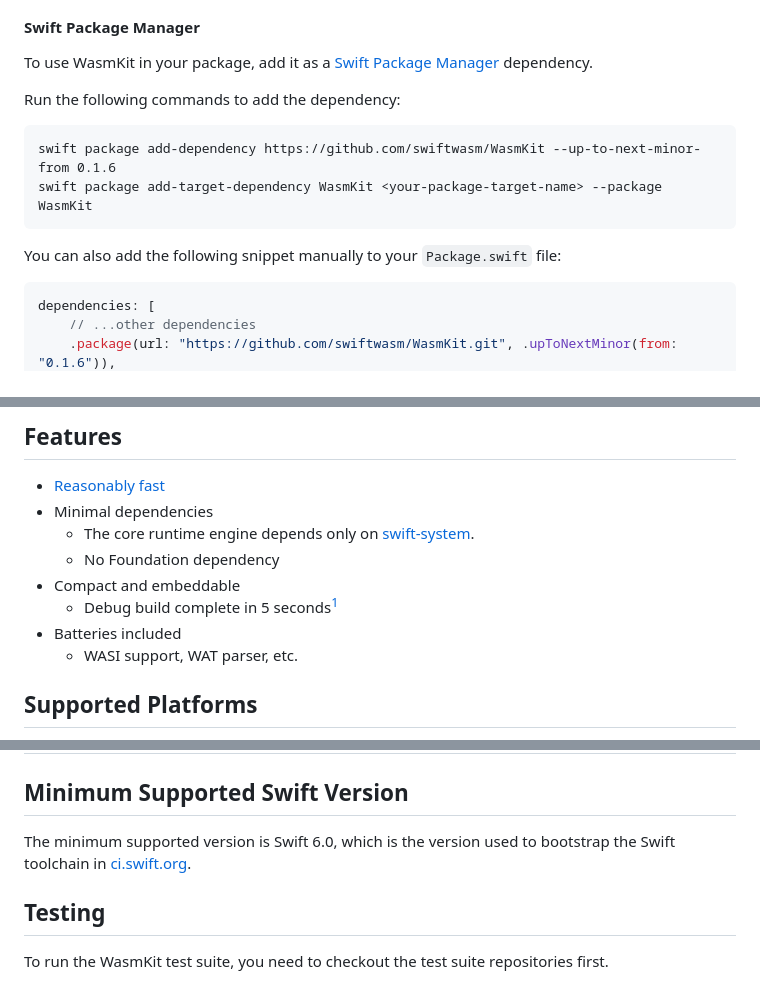
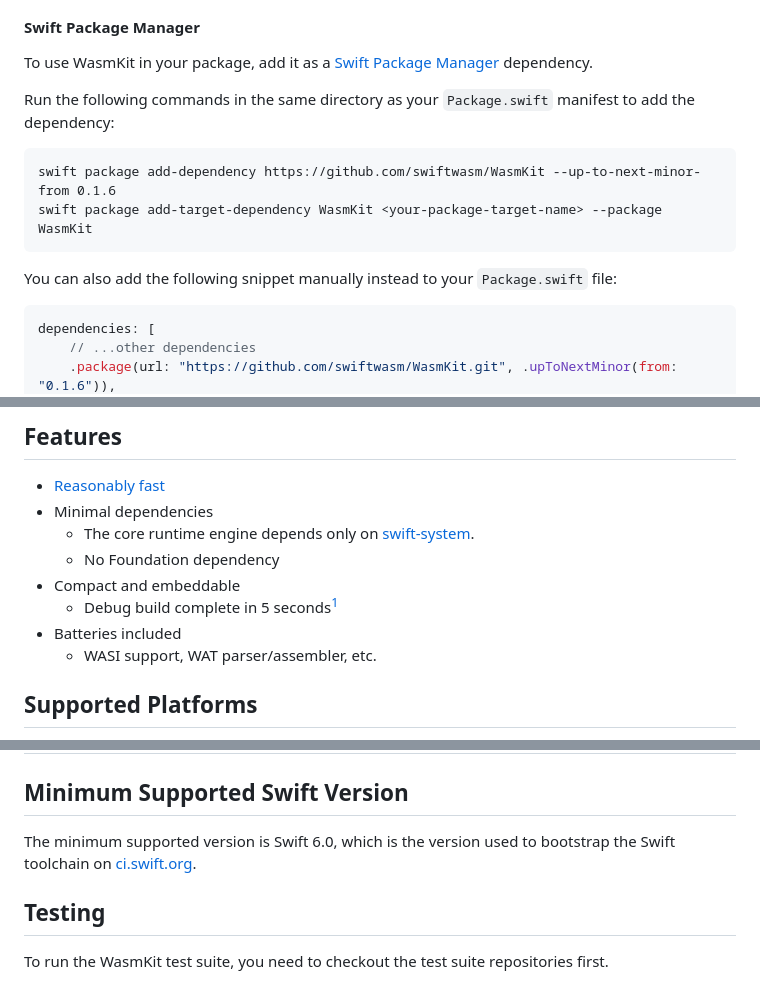
Before and after one commit to swiftwasm/WasmKit, a Markdown page: README.md, 3 parts joined by grey strips. Drawn GitHub-style.

Commit message:
Refine wording in README.md

````diff
--- a/README.md
+++ b/README.md
@@ -25,14 +25,14 @@ Hello, World!
 
 To use WasmKit in your package, add it as a [Swift Package Manager](https://www.swift.org/documentation/package-manager/) dependency.
 
-Run the following commands to add the dependency:
+Run the following commands in the same directory as your `Package.swift` manifest to add the dependency:
 
 ```
 swift package add-dependency https://github.com/swiftwasm/WasmKit --up-to-next-minor-from 0.1.6
 swift package add-target-dependency WasmKit <your-package-target-name> --package WasmKit
 ```
 
-You can also add the following snippet manually to your `Package.swift` file:
+You can also add the following snippet manually instead to your `Package.swift` file:
 
 ```swift
 dependencies: [
@@ -58,7 +58,7 @@ targets: [
 - Compact and embeddable
     - Debug build complete in 5 seconds[^1]
 - Batteries included
-    - WASI support, WAT parser, etc.
+    - WASI support, WAT parser/assembler, etc.
 
 
 ## Supported Platforms
@@ -91,7 +91,7 @@ and should work on the following platforms:
 
 ## Minimum Supported Swift Version
 
-The minimum supported version is Swift 6.0, which is the version used to bootstrap the Swift toolchain in [ci.swift.org](https://ci.swift.org/).
+The minimum supported version is Swift 6.0, which is the version used to bootstrap the Swift toolchain on [ci.swift.org](https://ci.swift.org/).
 
 ## Testing
 
````
